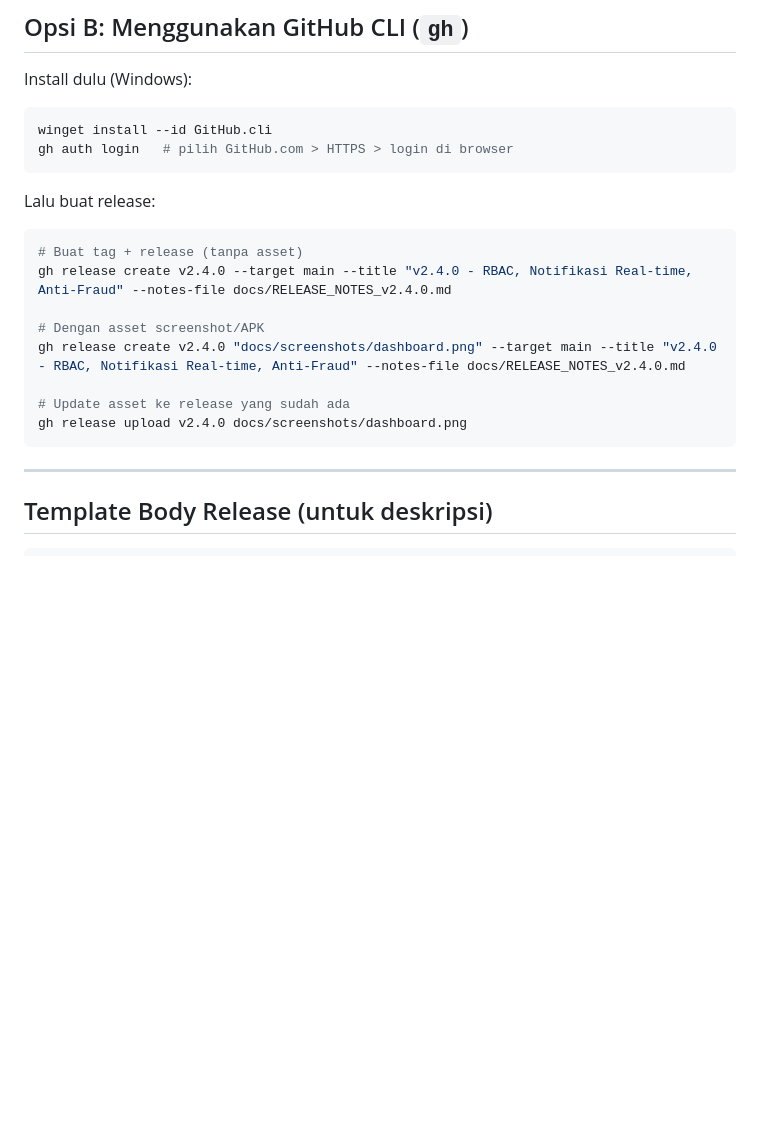
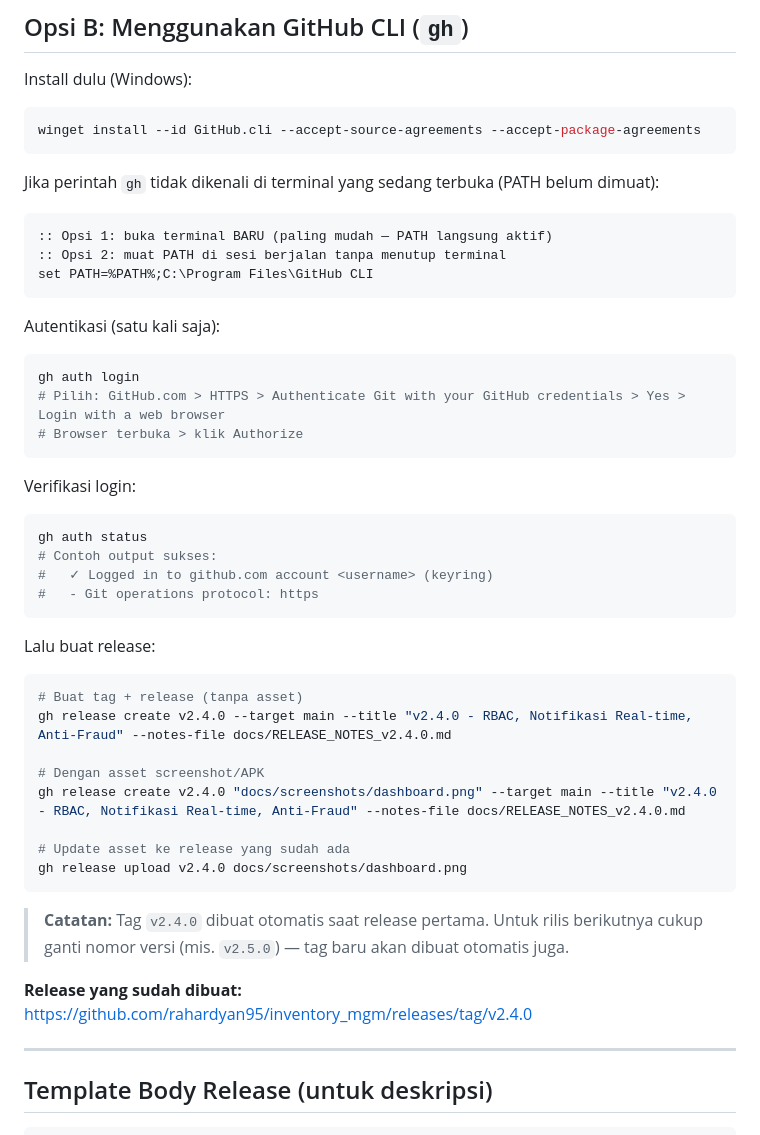
Before and after one commit to rahardyan95/inventory_mgm, a Markdown page: docs/RELEASE.md, the part around the change. Rendered like a GitHub page; blank space fills up the shorter version.

Commit message:
docs: lengkapi panduan release dengan install gh CLI, solusi PATH, dan auth

````diff
--- a/docs/RELEASE.md
+++ b/docs/RELEASE.md
@@ -24,8 +24,29 @@ Release di GitHub menampilkan versi, catatan perubahan (changelog), dan **asset*
 
 Install dulu (Windows):
 ```powershell
-winget install --id GitHub.cli
-gh auth login   # pilih GitHub.com > HTTPS > login di browser
+winget install --id GitHub.cli --accept-source-agreements --accept-package-agreements
+```
+
+Jika perintah `gh` tidak dikenali di terminal yang sedang terbuka (PATH belum dimuat):
+```cmd
+:: Opsi 1: buka terminal BARU (paling mudah — PATH langsung aktif)
+:: Opsi 2: muat PATH di sesi berjalan tanpa menutup terminal
+set PATH=%PATH%;C:\Program Files\GitHub CLI
+```
+
+Autentikasi (satu kali saja):
+```powershell
+gh auth login
+# Pilih: GitHub.com > HTTPS > Authenticate Git with your GitHub credentials > Yes > Login with a web browser
+# Browser terbuka > klik Authorize
+```
+
+Verifikasi login:
+```powershell
+gh auth status
+# Contoh output sukses:
+#   ✓ Logged in to github.com account <username> (keyring)
+#   - Git operations protocol: https
 ```
 
 Lalu buat release:
@@ -39,6 +60,10 @@ gh release create v2.4.0 "docs/screenshots/dashboard.png" --target main --title
 # Update asset ke release yang sudah ada
 gh release upload v2.4.0 docs/screenshots/dashboard.png
 ```
+
+> **Catatan:** Tag `v2.4.0` dibuat otomatis saat release pertama. Untuk rilis berikutnya cukup ganti nomor versi (mis. `v2.5.0`) — tag baru akan dibuat otomatis juga.
+
+**Release yang sudah dibuat:** https://github.com/rahardyan95/inventory_mgm/releases/tag/v2.4.0
 
 ---
 
````
